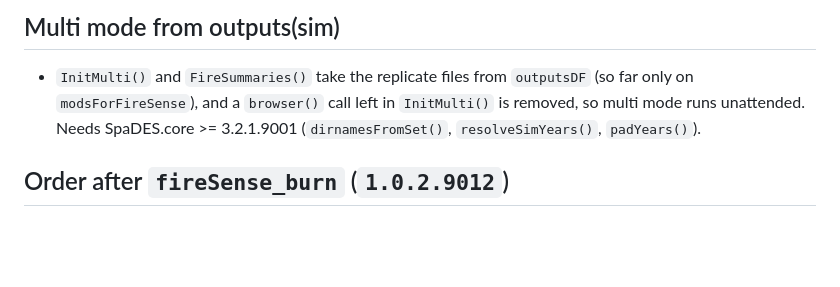
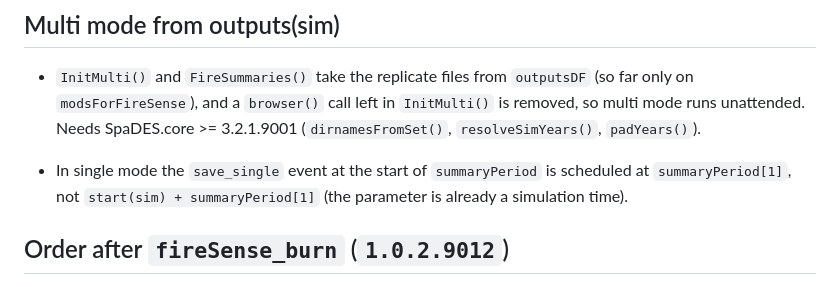
Before and after one commit to PredictiveEcology/burnSummaries, a Markdown page: NEWS.md, the part around the change. GitHub-like rendering; blank space fills up the shorter version.

Commit message:
NEWS: summaryPeriod is a simulation time
Co-Authored-By: Claude Opus 5.5 <noreply@anthropic.com>
Claude-Session: https://claude.ai/code/session_01CwcjqqK59FmTJscyi7xUqv

```diff
--- a/NEWS.md
+++ b/NEWS.md
@@ -3,6 +3,8 @@
 ## Multi mode from outputs(sim)
 
 * `InitMulti()` and `FireSummaries()` take the replicate files from `outputsDF` (so far only on `modsForFireSense`), and a `browser()` call left in `InitMulti()` is removed, so multi mode runs unattended. Needs SpaDES.core >= 3.2.1.9001 (`dirnamesFromSet()`, `resolveSimYears()`, `padYears()`).
+
+* In single mode the `save_single` event at the start of `summaryPeriod` is scheduled at `summaryPeriod[1]`, not `start(sim) + summaryPeriod[1]` (the parameter is already a simulation time).
 
 ## Order after `fireSense_burn` (`1.0.2.9012`)
 
```
